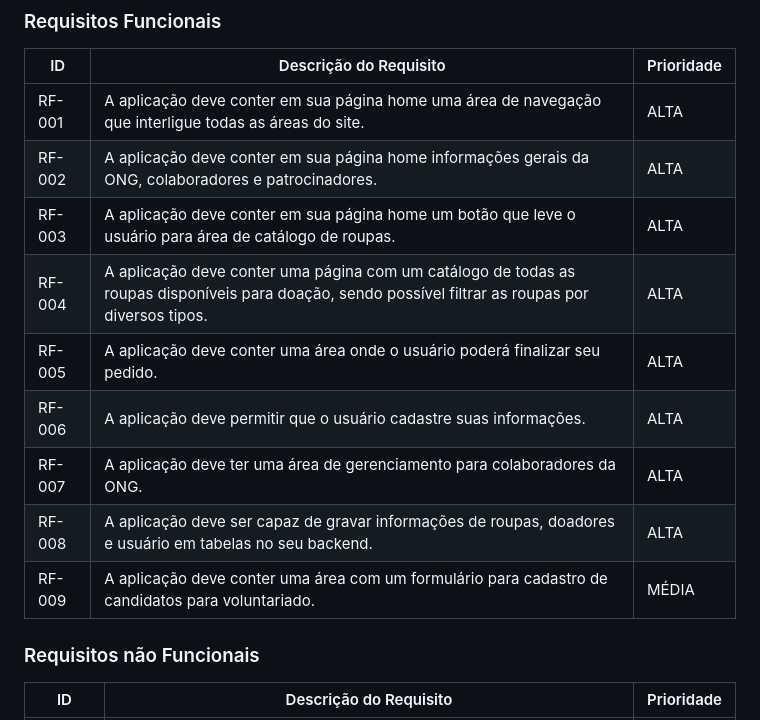
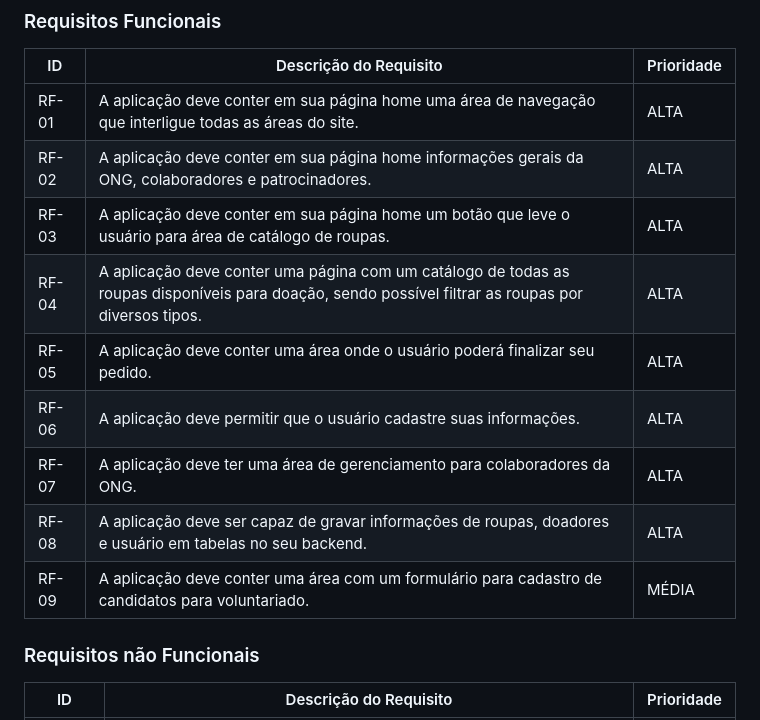
Before and after one commit to ICEI-PUC-Minas-PMV-ADS/pmv-ads-2024-1-e2-proj-int-t2-cabide-solidario, a Markdown page: docs/02-Especificação do Projeto.md, the part around the change printed below. Drawn GitHub-style.

Commit message:
Update 02-Especificação do Projeto.md
Ajustes de layout nas grades de Requisitos Funcionais, Não Funcionais e Restrições.

```diff
--- a/docs/02-Especificação do Projeto.md
+++ b/docs/02-Especificação do Projeto.md
@@ -45,15 +45,15 @@ As tabelas que se seguem apresentam os requisitos funcionais e não funcionais q
 
 |ID    | Descrição do Requisito  | Prioridade |
 |------|-----------------------------------------|----|
-|RF-001| A aplicação deve conter em sua página home uma área de navegação que interligue todas as áreas do site. | ALTA |
-|RF-002| A aplicação deve conter em sua página home informações gerais da ONG, colaboradores e patrocinadores.   | ALTA |
-|RF-003| A aplicação deve conter em sua página home um botão que leve o usuário para área de catálogo de roupas. | ALTA |
-|RF-004| A aplicação deve conter uma página com um catálogo de todas as roupas disponíveis para doação, sendo possível filtrar as roupas por diversos tipos.   | ALTA |
-|RF-005| A aplicação deve conter uma área onde o usuário poderá finalizar seu pedido. | ALTA |
-|RF-006| A aplicação deve permitir que o usuário cadastre suas informações.   | ALTA |
-|RF-007| A aplicação deve ter uma área de gerenciamento para colaboradores da ONG. | ALTA |
-|RF-008| A aplicação deve ser capaz de gravar informações de roupas, doadores e usuário em tabelas no seu backend.   | ALTA |
-|RF-009| A aplicação deve conter uma área com um formulário para cadastro de candidatos para voluntariado.   | MÉDIA |
+|RF-01| A aplicação deve conter em sua página home uma área de navegação que interligue todas as áreas do site. | ALTA |
+|RF-02| A aplicação deve conter em sua página home informações gerais da ONG, colaboradores e patrocinadores.   | ALTA |
+|RF-03| A aplicação deve conter em sua página home um botão que leve o usuário para área de catálogo de roupas. | ALTA |
+|RF-04| A aplicação deve conter uma página com um catálogo de todas as roupas disponíveis para doação, sendo possível filtrar as roupas por diversos tipos.   | ALTA |
+|RF-05| A aplicação deve conter uma área onde o usuário poderá finalizar seu pedido. | ALTA |
+|RF-06| A aplicação deve permitir que o usuário cadastre suas informações.   | ALTA |
+|RF-07| A aplicação deve ter uma área de gerenciamento para colaboradores da ONG. | ALTA |
+|RF-08| A aplicação deve ser capaz de gravar informações de roupas, doadores e usuário em tabelas no seu backend.   | ALTA |
+|RF-09| A aplicação deve conter uma área com um formulário para cadastro de candidatos para voluntariado.   | MÉDIA |
 
 ### Requisitos não Funcionais
 
```
Also changed, not shown: other parts of docs/02-Especificação do Projeto.md (+3 -5 lines).
